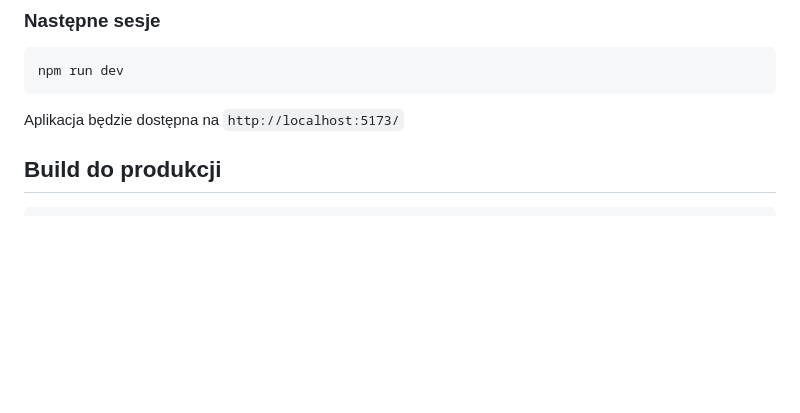
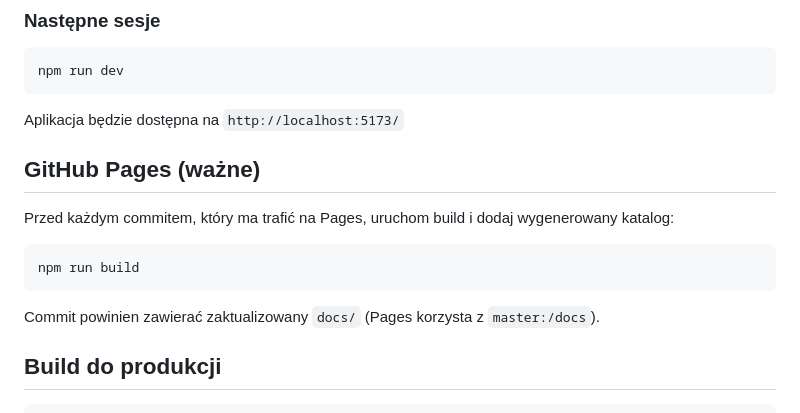
Before and after one commit to lukasz-gladek-av/numberblocks-visualizer, a Markdown page: README.md, the part around one of its changes. Drawn GitHub-style; blank space fills up the shorter version.

````diff
--- a/README.md
+++ b/README.md
@@ -64,6 +65,16 @@ npm run dev
 ```
 
 Aplikacja będzie dostępna na `http://localhost:5173/`
+
+## GitHub Pages (ważne)
+
+Przed każdym commitem, który ma trafić na Pages, uruchom build i dodaj wygenerowany katalog:
+
+```bash
+npm run build
+```
+
+Commit powinien zawierać zaktualizowany `docs/` (Pages korzysta z `master:/docs`).
 
 ## Build do produkcji
 ```bash
````
Also changed, not shown: other parts of README.md (+1 -0 lines).
